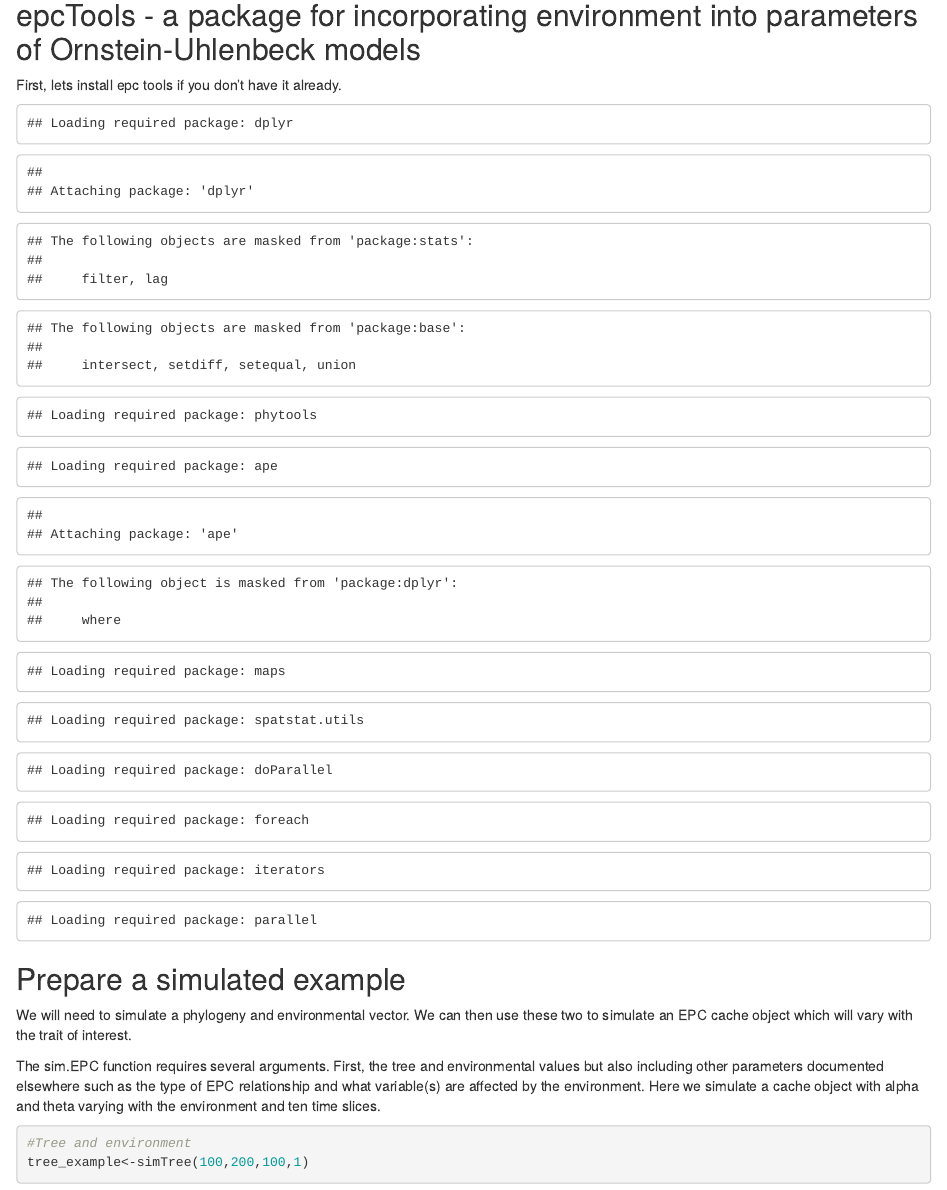
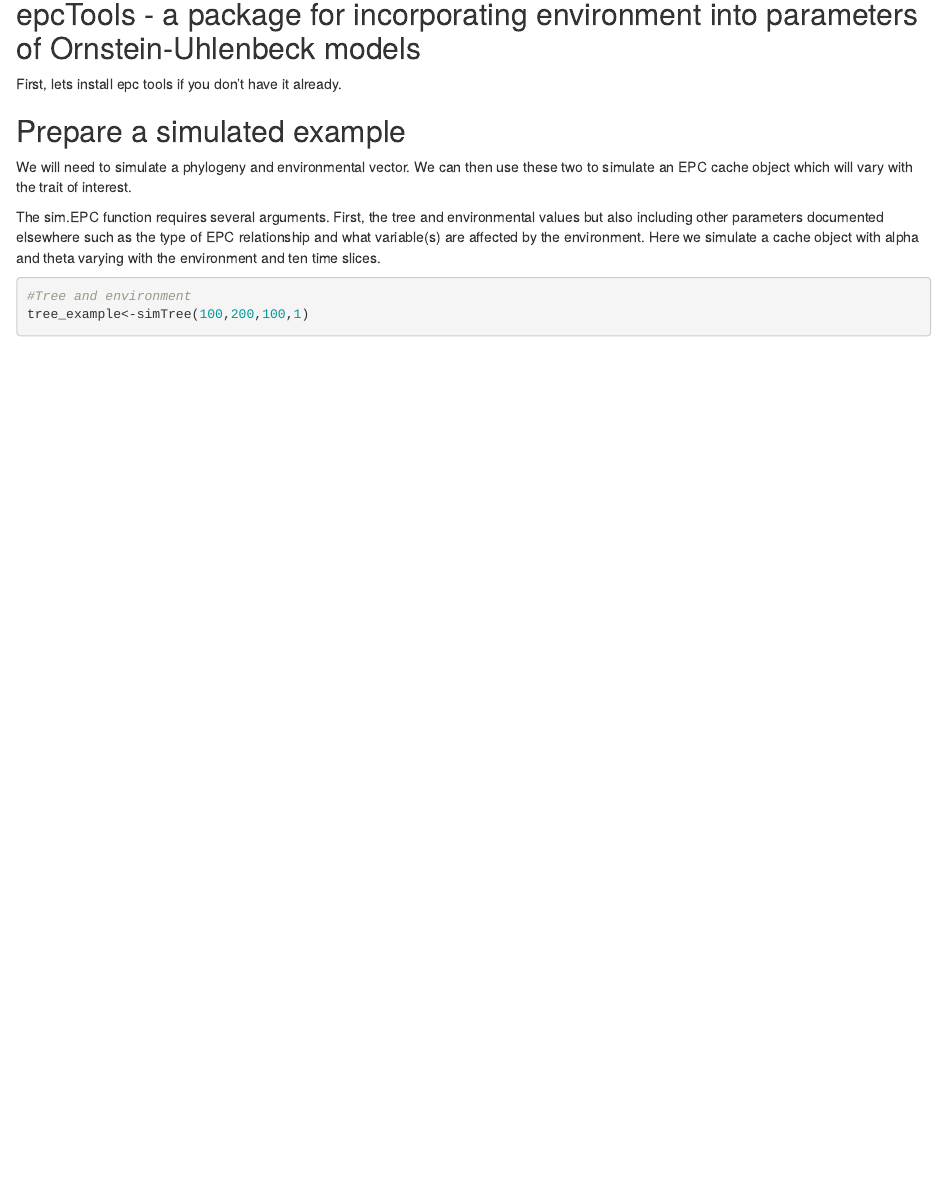
Before and after one commit to mason-linscott/epcTools, an R Markdown document (epcTools_example.Rmd): the page in a window 1100 px wide, from 140 px down. Rendered offline with R 4.5, knitr and Pandoc, with nearby package versions; both versions are drawn in the output format of the newer one; code that draws random numbers runs with fixed seeds of ours; some code elsewhere in the file could not run offline.

Commit message:
3rd commit

````diff
--- /dev/null
+++ b/R/getBranchesSlice.R
@@ -0,0 +1,16 @@
+#' Basic likelihood function
+#'
+#' Returns a likelihood value given a cache object and vector of parameters
+#'
+#' @param slice A vector of slice times for the tree.
+#'
+#' @param trees A phylogenetic tree.
+#'
+#' @return A sliced tree for loading into epoch simmap
+#'
+#' @export
+getBranchesSlice <- function(slice, tree, nH1,nH2){
+  present <- unname(which(apply(nH1, 1, function(x) slice < x[2] & slice > x[1])))
+  locs <- (slice) - nH1[present,1]
+  return(list(branches=present, nodes=tree$edge[present,2], locl=unname(locs)))
+}
--- a/epcTools_example.Rmd
+++ b/epcTools_example.Rmd
@@ -3,8 +3,8 @@ title: "epcTools example"
 author: "mlinscott"
 date: "2024-05-03"
 output:
+  html_document: default
   pdf_document: default
-  html_document: default
 ---
 
 ```{r setup, include=FALSE}
@@ -15,7 +15,7 @@ knitr::opts_chunk$set(echo = TRUE)
 
 First, lets install epc tools if you don't have it already.
 
-```{r packages,  echo=FALSE}
+```{r packages, include=FALSE}
 require(devtools)
 #install_github("https://github.com/mason-linscott/epcTools")
 require(dplyr)
@@ -32,6 +32,7 @@ require(spatstat.utils)
 require(doParallel)
 require(epcTools)
 require(dentist)
+require(optimx)
 ```
 
 ## Prepare a simulated example
````
Also changed, not shown: epcTools_example.html (added), 8 other files.
